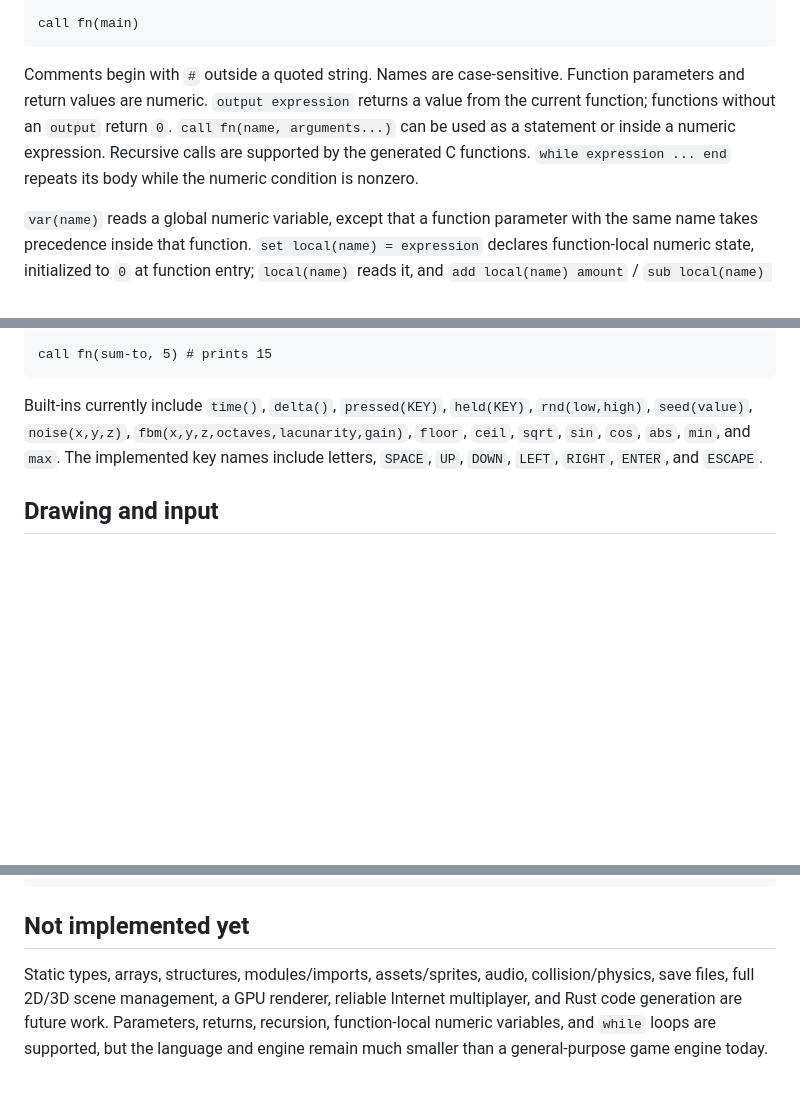
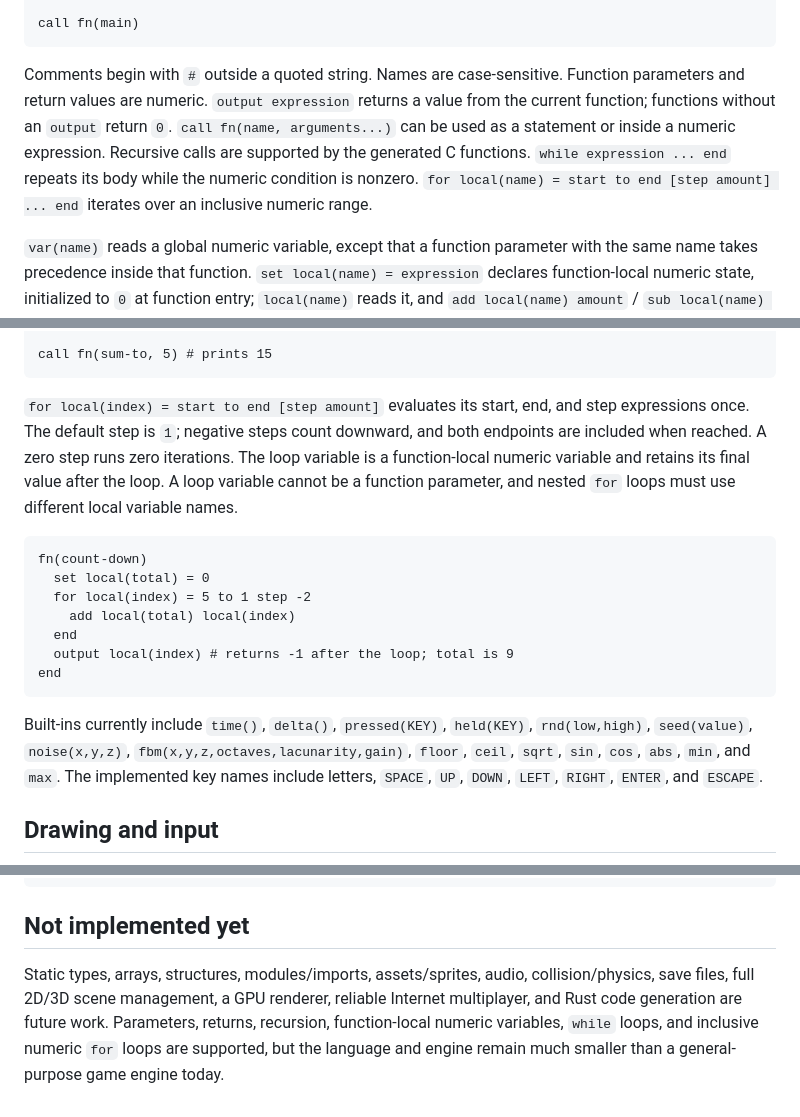
Before and after one commit to Romans21216/anvil-coding-LANGUAGE, a Markdown page: docs/LANGUAGE.md, 3 parts joined by grey strips. GitHub-like rendering; blank space fills up the shorter version.

Commit message:
feat: add numeric for loops and update docs

````diff
--- a/docs/LANGUAGE.md
+++ b/docs/LANGUAGE.md
@@ -22,7 +22,7 @@ end
 call fn(main)
 ```
 
-Comments begin with `#` outside a quoted string. Names are case-sensitive. Function parameters and return values are numeric. `output expression` returns a value from the current function; functions without an `output` return `0`. `call fn(name, arguments...)` can be used as a statement or inside a numeric expression. Recursive calls are supported by the generated C functions. `while expression ... end` repeats its body while the numeric condition is nonzero.
+Comments begin with `#` outside a quoted string. Names are case-sensitive. Function parameters and return values are numeric. `output expression` returns a value from the current function; functions without an `output` return `0`. `call fn(name, arguments...)` can be used as a statement or inside a numeric expression. Recursive calls are supported by the generated C functions. `while expression ... end` repeats its body while the numeric condition is nonzero. `for local(name) = start to end [step amount] ... end` iterates over an inclusive numeric range.
 
 `var(name)` reads a global numeric variable, except that a function parameter with the same name takes precedence inside that function. `set local(name) = expression` declares function-local numeric state, initialized to `0` at function entry; `local(name)` reads it, and `add local(name) amount` / `sub local(name) amount` update it. Local names are visible only in their declaring function. Existing `set var(name)` assignments continue to use global state unless `name` is a parameter of the current function. The compiler validates local/global references and function-call arity before generating C.
 
@@ -44,6 +44,18 @@ fn(sum-to, limit)
 end
 
 call fn(sum-to, 5) # prints 15
+```
+
+`for local(index) = start to end [step amount]` evaluates its start, end, and step expressions once. The default step is `1`; negative steps count downward, and both endpoints are included when reached. A zero step runs zero iterations. The loop variable is a function-local numeric variable and retains its final value after the loop. A loop variable cannot be a function parameter, and nested `for` loops must use different local variable names.
+
+```anv
+fn(count-down)
+  set local(total) = 0
+  for local(index) = 5 to 1 step -2
+    add local(total) local(index)
+  end
+  output local(index) # returns -1 after the loop; total is 9
+end
 ```
 
 Built-ins currently include `time()`, `delta()`, `pressed(KEY)`, `held(KEY)`, `rnd(low,high)`, `seed(value)`, `noise(x,y,z)`, `fbm(x,y,z,octaves,lacunarity,gain)`, `floor`, `ceil`, `sqrt`, `sin`, `cos`, `abs`, `min`, and `max`. The implemented key names include letters, `SPACE`, `UP`, `DOWN`, `LEFT`, `RIGHT`, `ENTER`, and `ESCAPE`.
@@ -81,4 +93,4 @@ fixed_hz = 60
 
 ## Not implemented yet
 
-Static types, arrays, structures, modules/imports, assets/sprites, audio, collision/physics, save files, full 2D/3D scene management, a GPU renderer, reliable Internet multiplayer, and Rust code generation are future work. Parameters, returns, recursion, function-local numeric variables, and `while` loops are supported, but the language and engine remain much smaller than a general-purpose game engine today.
+Static types, arrays, structures, modules/imports, assets/sprites, audio, collision/physics, save files, full 2D/3D scene management, a GPU renderer, reliable Internet multiplayer, and Rust code generation are future work. Parameters, returns, recursion, function-local numeric variables, `while` loops, and inclusive numeric `for` loops are supported, but the language and engine remain much smaller than a general-purpose game engine today.
````
